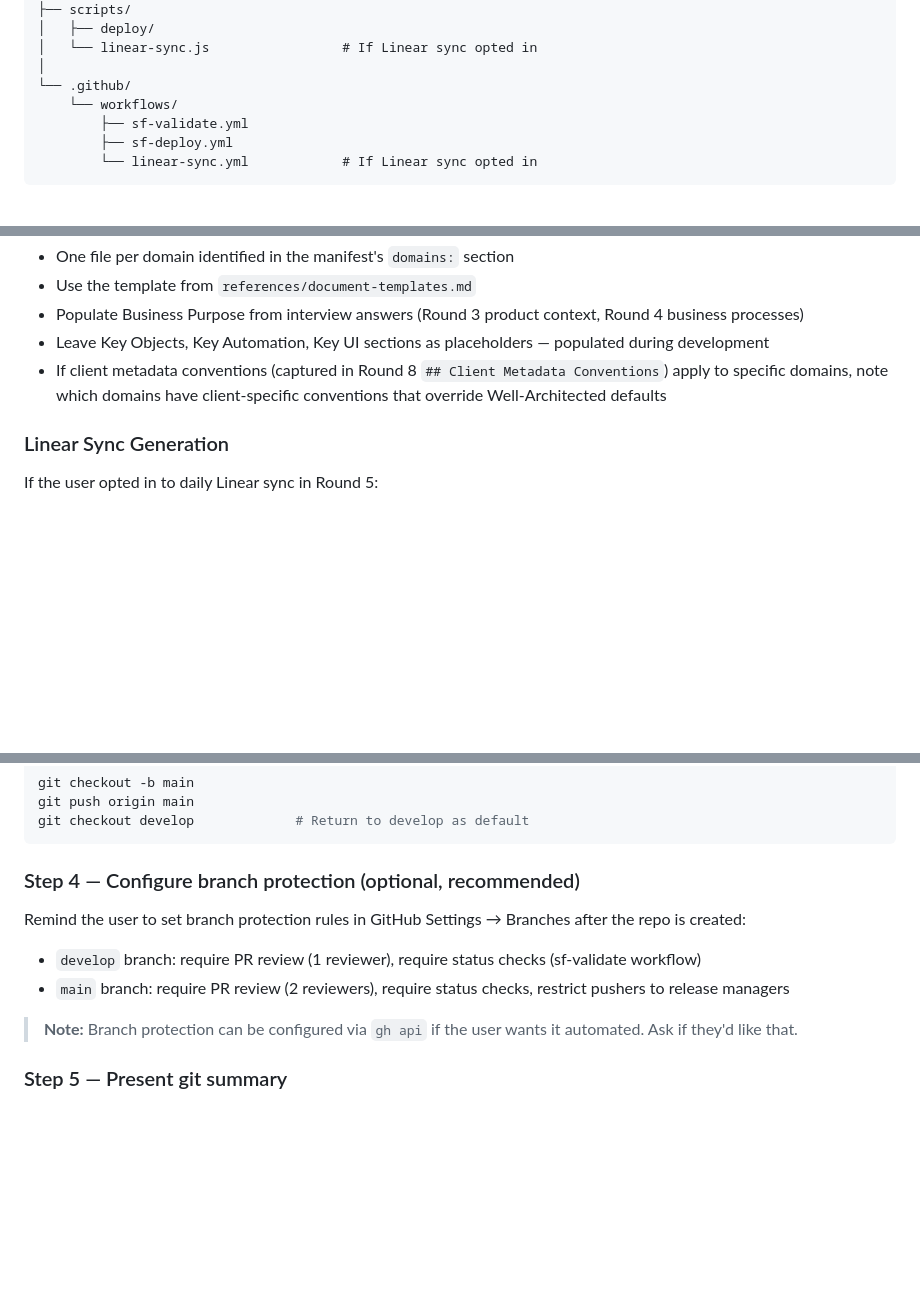
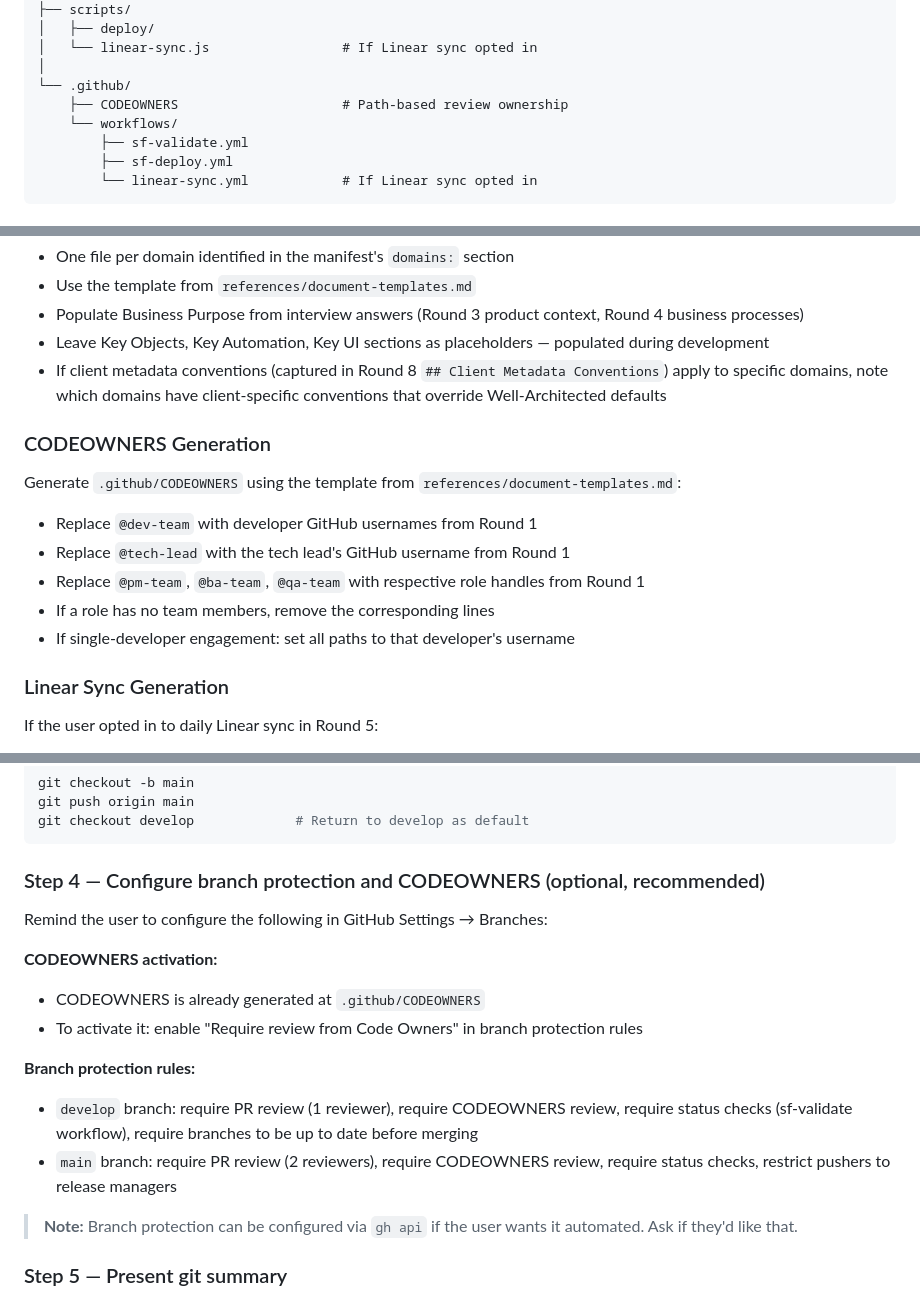
Before and after one commit to Mar5929/sf-consulting-framework, a Markdown page: skills/sf-project-init/SKILL.md, 3 parts joined by grey strips. Rendered like a GitHub page; blank space fills up the shorter version.

Commit message:
feat(BL-040): Add CODEOWNERS template and wire into sf-project-init scaffolding
Co-Authored-By: Claude Sonnet 4.6 <noreply@anthropic.com>

````diff
--- a/skills/sf-project-init/SKILL.md
+++ b/skills/sf-project-init/SKILL.md
@@ -470,6 +470,7 @@ project-root/
 │   └── linear-sync.js                 # If Linear sync opted in
 │
 └── .github/
+    ├── CODEOWNERS                     # Path-based review ownership
     └── workflows/
         ├── sf-validate.yml
         ├── sf-deploy.yml
@@ -518,6 +519,15 @@ Generate `docs/domains/{domain-id}.md` stub files:
 - Leave Key Objects, Key Automation, Key UI sections as placeholders — populated during development
 - If client metadata conventions (captured in Round 8 `## Client Metadata Conventions`) apply to specific domains, note which domains have client-specific conventions that override Well-Architected defaults
 
+### CODEOWNERS Generation
+
+Generate `.github/CODEOWNERS` using the template from `references/document-templates.md`:
+- Replace `@dev-team` with developer GitHub usernames from Round 1
+- Replace `@tech-lead` with the tech lead's GitHub username from Round 1
+- Replace `@pm-team`, `@ba-team`, `@qa-team` with respective role handles from Round 1
+- If a role has no team members, remove the corresponding lines
+- If single-developer engagement: set all paths to that developer's username
+
 ### Linear Sync Generation
 
 If the user opted in to daily Linear sync in Round 5:
@@ -562,12 +572,17 @@ git push origin main
 git checkout develop             # Return to develop as default
 ```
 
-### Step 4 — Configure branch protection (optional, recommended)
+### Step 4 — Configure branch protection and CODEOWNERS (optional, recommended)
 
-Remind the user to set branch protection rules in GitHub Settings → Branches after the repo is created:
+Remind the user to configure the following in GitHub Settings → Branches:
 
-- `develop` branch: require PR review (1 reviewer), require status checks (sf-validate workflow)
-- `main` branch: require PR review (2 reviewers), require status checks, restrict pushers to release managers
+**CODEOWNERS activation:**
+- CODEOWNERS is already generated at `.github/CODEOWNERS`
+- To activate it: enable "Require review from Code Owners" in branch protection rules
+
+**Branch protection rules:**
+- `develop` branch: require PR review (1 reviewer), require CODEOWNERS review, require status checks (sf-validate workflow), require branches to be up to date before merging
+- `main` branch: require PR review (2 reviewers), require CODEOWNERS review, require status checks, restrict pushers to release managers
 
 > **Note:** Branch protection can be configured via `gh api` if the user wants it automated. Ask if they'd like that.
 
````
Also changed, not shown: 1 other file.
